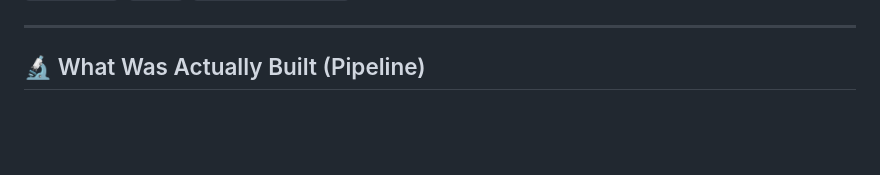
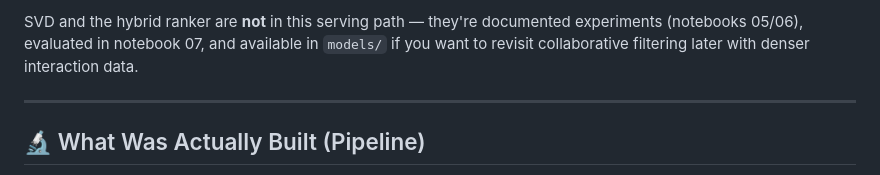
Before and after one commit to SoubhLance/Recipe-Recommendation, a Markdown page: README.md, the part around one of its changes. Rendered like a GitHub page; blank space fills up the shorter version.

Commit message:
Enhance README with dataset and ML workflow details
Added detailed sections on dataset pipeline, machine learning workflow, and system architecture with mermaid diagrams.

```diff
--- a/README.md
+++ b/README.md
@@ -35,3 +113,4 @@ Both datasets are cleaned independently, then merged into a unified schema (`tit
+SVD and the hybrid ranker are **not** in this serving path — they're documented experiments (notebooks 05/06), evaluated in notebook 07, and available in `models/` if you want to revisit collaborative filtering later with denser interaction data.
 
 ---
 
```
Also changed, not shown: other parts of README.md (+79 -1 lines).
